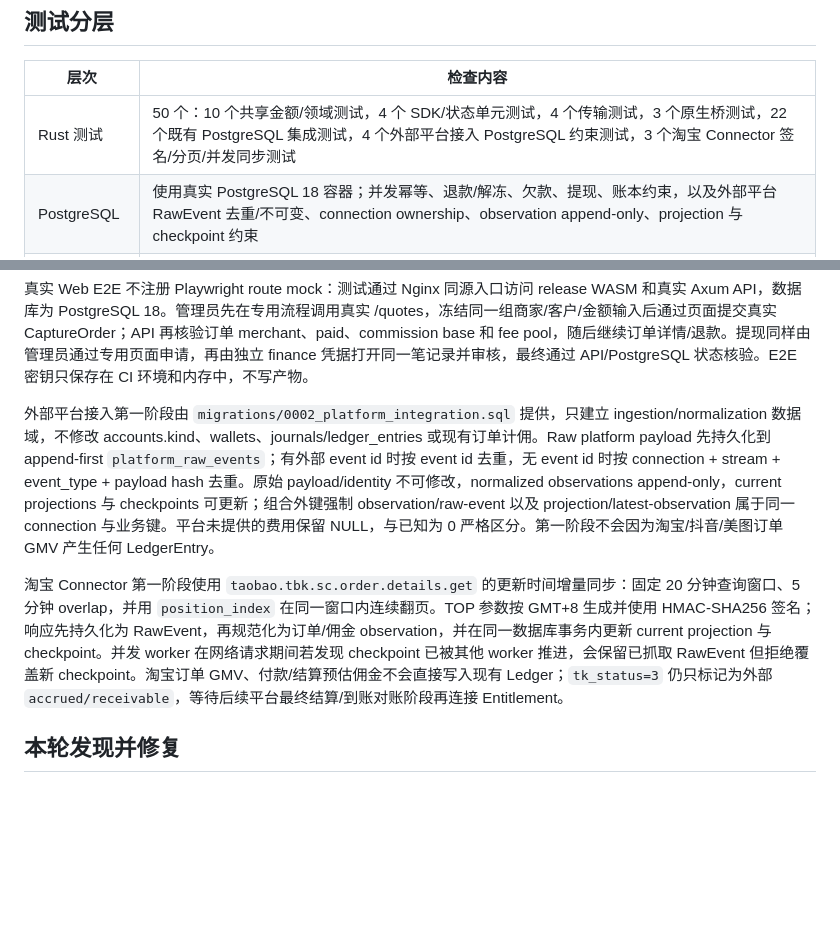
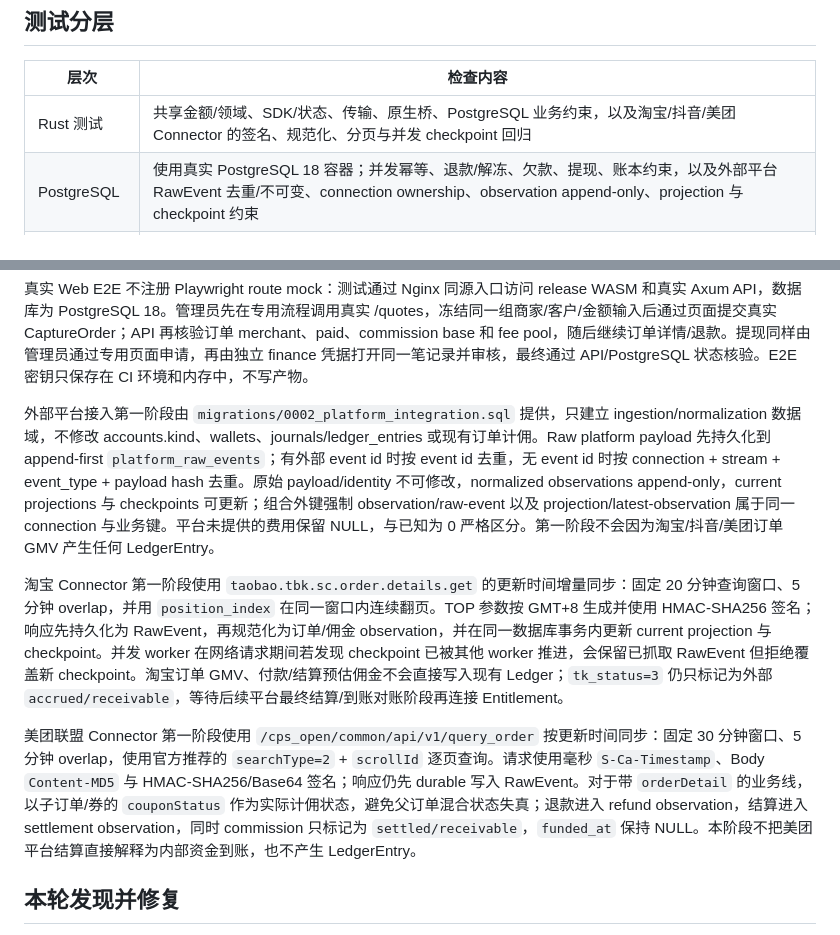
Before and after one commit to MyBlackHole/rs-commission, a Markdown page: docs/VERIFICATION.md, 2 parts joined by grey strips. GitHub-like rendering; blank space fills up the shorter version.

Commit message:
docs: document meituan connector verification boundary

```diff
--- a/docs/VERIFICATION.md
+++ b/docs/VERIFICATION.md
@@ -10,7 +10,7 @@
 
 | 层次 | 检查内容 |
 |---|---|
-| Rust 测试 | 50 个：10 个共享金额/领域测试，4 个 SDK/状态单元测试，4 个传输测试，3 个原生桥测试，22 个既有 PostgreSQL 集成测试，4 个外部平台接入 PostgreSQL 约束测试，3 个淘宝 Connector 签名/分页/并发同步测试 |
+| Rust 测试 | 共享金额/领域、SDK/状态、传输、原生桥、PostgreSQL 业务约束，以及淘宝/抖音/美团 Connector 的签名、规范化、分页与并发 checkpoint 回归 |
 | PostgreSQL | 使用真实 PostgreSQL 18 容器；并发幂等、退款/解冻、欠款、提现、账本约束，以及外部平台 RawEvent 去重/不可变、connection ownership、observation append-only、projection 与 checkpoint 约束 |
 | Web | Leptos WASM check/Clippy，Trunk release，依赖隔离与锁文件不变 |
 | Tauri 页面 | 同一 UI 按 tauri feature 构建；仍是 WASM，不是原生控件 |
@@ -26,9 +26,11 @@
 
 真实 Web E2E 不注册 Playwright route mock：测试通过 Nginx 同源入口访问 release WASM 和真实 Axum API，数据库为 PostgreSQL 18。管理员先在专用流程调用真实 /quotes，冻结同一组商家/客户/金额输入后通过页面提交真实 CaptureOrder；API 再核验订单 merchant、paid、commission base 和 fee pool，随后继续订单详情/退款。提现同样由管理员通过专用页面申请，再由独立 finance 凭据打开同一笔记录并审核，最终通过 API/PostgreSQL 状态核验。E2E 密钥只保存在 CI 环境和内存中，不写产物。
 
-外部平台接入第一阶段由 `migrations/0002_platform_integration.sql` 提供，只建立 ingestion/normalization 数据域，不修改 accounts.kind、wallets、journals/ledger_entries 或现有订单计佣。Raw platform payload 先持久化到 append-first `platform_raw_events`；有外部 event id 时按 event id 去重，无 event id 时按 connection + stream + event_type + payload hash 去重。原始 payload/identity 不可修改，normalized observations append-only，current projections 与 checkpoints 可更新；组合外键强制 observation/raw-event 以及 projection/latest-observation 属于同一 connection 与业务键。平台未提供的费用保留 NULL，与已知为 0 严格区分。第一阶段不会因为淘宝/抖音/美图订单 GMV 产生任何 LedgerEntry。
+外部平台接入第一阶段由 `migrations/0002_platform_integration.sql` 提供，只建立 ingestion/normalization 数据域，不修改 accounts.kind、wallets、journals/ledger_entries 或现有订单计佣。Raw platform payload 先持久化到 append-first `platform_raw_events`；有外部 event id 时按 event id 去重，无 event id 时按 connection + stream + event_type + payload hash 去重。原始 payload/identity 不可修改，normalized observations append-only，current projections 与 checkpoints 可更新；组合外键强制 observation/raw-event 以及 projection/latest-observation 属于同一 connection 与业务键。平台未提供的费用保留 NULL，与已知为 0 严格区分。第一阶段不会因为淘宝/抖音/美团订单 GMV 产生任何 LedgerEntry。
 
 淘宝 Connector 第一阶段使用 `taobao.tbk.sc.order.details.get` 的更新时间增量同步：固定 20 分钟查询窗口、5 分钟 overlap，并用 `position_index` 在同一窗口内连续翻页。TOP 参数按 GMT+8 生成并使用 HMAC-SHA256 签名；响应先持久化为 RawEvent，再规范化为订单/佣金 observation，并在同一数据库事务内更新 current projection 与 checkpoint。并发 worker 在网络请求期间若发现 checkpoint 已被其他 worker 推进，会保留已抓取 RawEvent 但拒绝覆盖新 checkpoint。淘宝订单 GMV、付款/结算预估佣金不会直接写入现有 Ledger；`tk_status=3` 仍只标记为外部 `accrued/receivable`，等待后续平台最终结算/到账对账阶段再连接 Entitlement。
+
+美团联盟 Connector 第一阶段使用 `/cps_open/common/api/v1/query_order` 按更新时间同步：固定 30 分钟窗口、5 分钟 overlap，使用官方推荐的 `searchType=2` + `scrollId` 逐页查询。请求使用毫秒 `S-Ca-Timestamp`、Body `Content-MD5` 与 HMAC-SHA256/Base64 签名；响应仍先 durable 写入 RawEvent。对于带 `orderDetail` 的业务线，以子订单/券的 `couponStatus` 作为实际计佣状态，避免父订单混合状态失真；退款进入 refund observation，结算进入 settlement observation，同时 commission 只标记为 `settled/receivable`，`funded_at` 保持 NULL。本阶段不把美团平台结算直接解释为内部资金到账，也不产生 LedgerEntry。
 
 ## 本轮发现并修复
 
```
